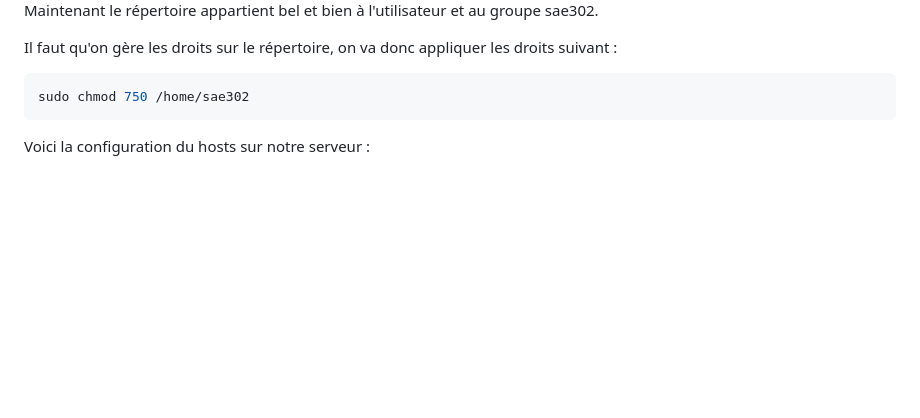
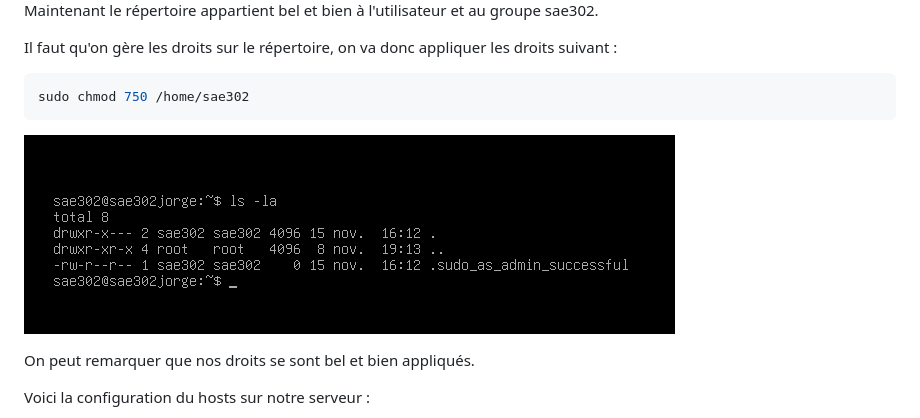
Before and after one commit to Gozenmoyuko/Write-Up-CTF, a Markdown page: SAE302/Sae302 Application communicante.md, the part around the change. GitHub-like rendering; pictures changed too: Pasted image 20261115161845.png (added); blank space fills up the shorter version.

Commit message:
vault backup: 2026-11-15 16:19:09

````diff
--- a/SAE302/Sae302 Application communicante.md
+++ b/SAE302/Sae302 Application communicante.md
@@ -102,7 +102,9 @@ Il faut qu'on gère les droits sur le répertoire, on va donc appliquer les droi
  sudo chmod 750 /home/sae302
  ```
 
+![](../Pasted%20image%2020261115161845.png)
 
+On peut remarquer que nos droits se sont bel et bien appliqués.
 
 
 Voici la configuration du hosts sur notre serveur :
````
